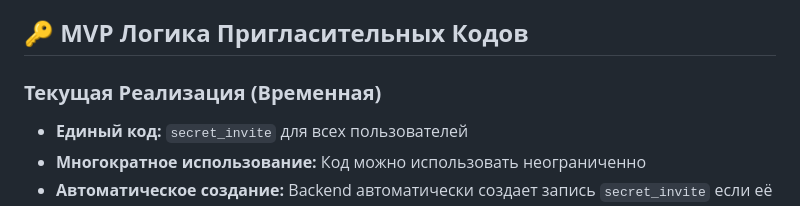
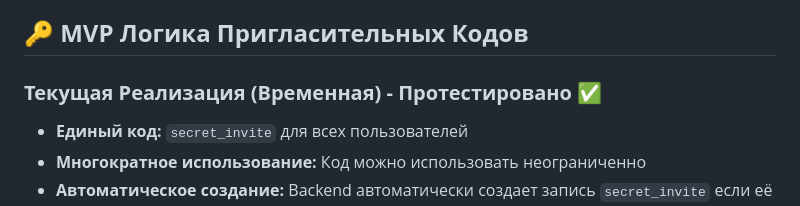
Before and after one commit to bessonniy11/innercircle, a Markdown page: docs/project_documentation/structure.md, the part around the change. Drawn GitHub-style.

```diff
--- a/docs/project_documentation/structure.md
+++ b/docs/project_documentation/structure.md
@@ -310,7 +310,7 @@ dependencies:
 
 ## 🔑 **MVP Логика Пригласительных Кодов**
 
-### **Текущая Реализация (Временная)**
+### **Текущая Реализация (Временная) - Протестировано ✅**
 - **Единый код:** `secret_invite` для всех пользователей
 - **Многократное использование:** Код можно использовать неограниченно
 - **Автоматическое создание:** Backend автоматически создает запись `secret_invite` если её нет
```
Also changed, not shown: README.md (+3 -3 lines), docs/tasks.md (+3 -3 lines).
